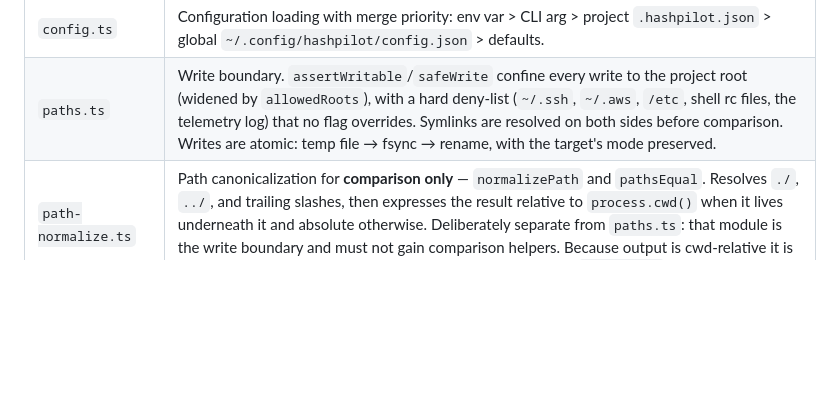
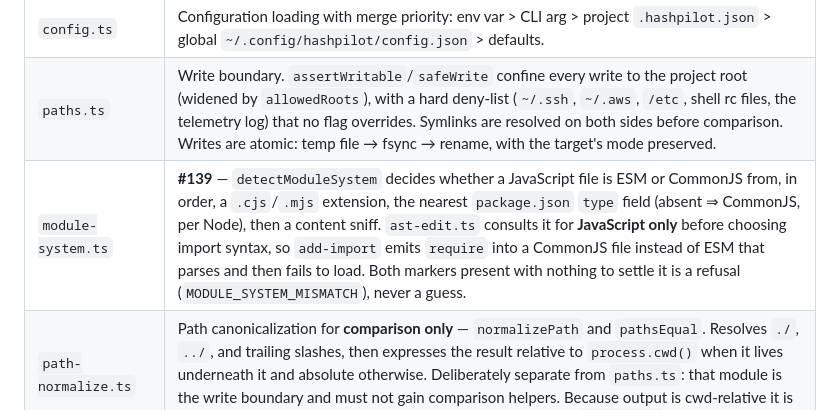
Before and after one commit to bigknoxy/HashPilot, a Markdown page: CLAUDE.md, the part around the change. GitHub-like rendering; blank space fills up the shorter version.

```diff
--- a/CLAUDE.md
+++ b/CLAUDE.md
@@ -84,6 +84,7 @@ All core modules live in `src/core/` (paths below are relative to it).
 | `provenance.ts` | **M6** — Edit history tracking with changeSet IDs. `provenanceQuery(file, line?)` shows who changed what and why (like `git blame` for agent edits). |
 | `config.ts` | Configuration loading with merge priority: env var > CLI arg > project `.hashpilot.json` > global `~/.config/hashpilot/config.json` > defaults. |
 | `paths.ts` | Write boundary. `assertWritable`/`safeWrite` confine every write to the project root (widened by `allowedRoots`), with a hard deny-list (`~/.ssh`, `~/.aws`, `/etc`, shell rc files, the telemetry log) that no flag overrides. Symlinks are resolved on both sides before comparison. Writes are atomic: temp file → fsync → rename, with the target's mode preserved. |
+| `module-system.ts` | **#139** — `detectModuleSystem` decides whether a JavaScript file is ESM or CommonJS from, in order, a `.cjs`/`.mjs` extension, the nearest `package.json` `type` field (absent ⇒ CommonJS, per Node), then a content sniff. `ast-edit.ts` consults it for **JavaScript only** before choosing import syntax, so `add-import` emits `require` into a CommonJS file instead of ESM that parses and then fails to load. Both markers present with nothing to settle it is a refusal (`MODULE_SYSTEM_MISMATCH`), never a guess. |
 | `path-normalize.ts` | Path canonicalization for **comparison only** — `normalizePath` and `pathsEqual`. Resolves `./`, `../`, and trailing slashes, then expresses the result relative to `process.cwd()` when it lives underneath it and absolute otherwise. Deliberately separate from `paths.ts`: that module is the write boundary and must not gain comparison helpers. Because output is cwd-relative it is **not** interchangeable with the cwd-independent keys used by `locking.ts`. |
 | `snapshot.ts` | **#12** — pre-edit snapshot store (`~/.agentic-tools/snapshots/`, content-addressed, keyed by changeSet) plus `undoChangeSet`, `listChangeSets`, and retention pruning. Backs the `changesets` and `undo` commands. |
 | `exit-codes.ts` | Maps `ErrorCode` to process exit codes (0 ok · 1 usage · 2 edit failed · 3 stale/retryable · 4 verify failed · 5 I/O · 70 internal). `finish()` prints JSON and sets the code. |
```
Also changed, not shown: docs/ARCHITECTURE.md (+23 -0 lines).
